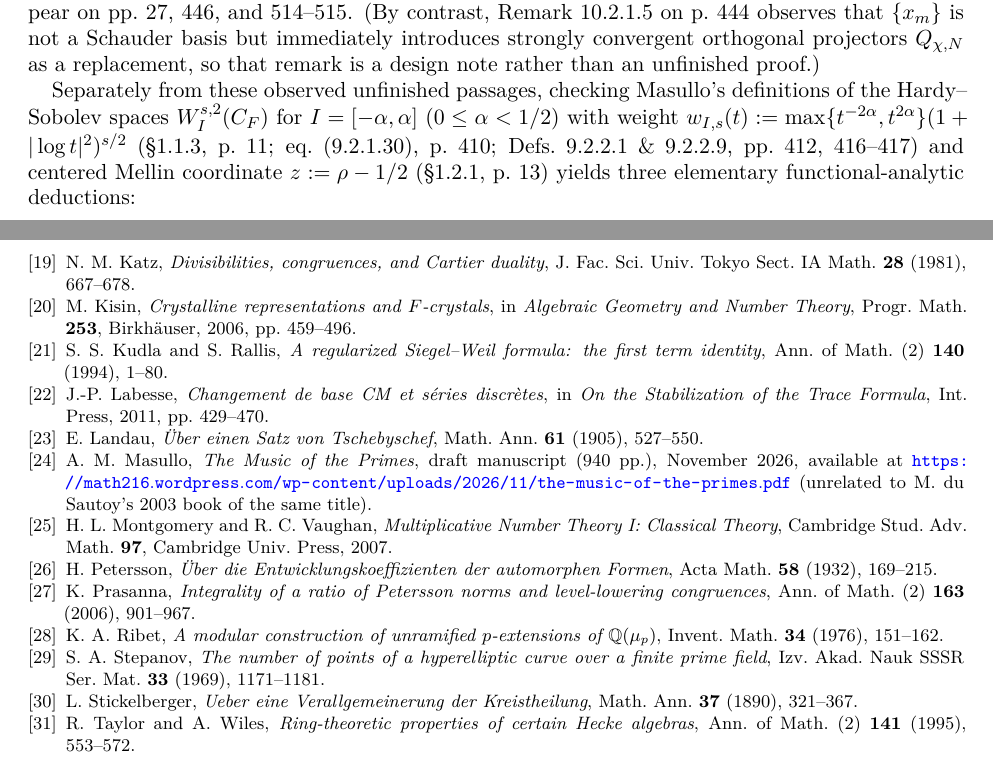
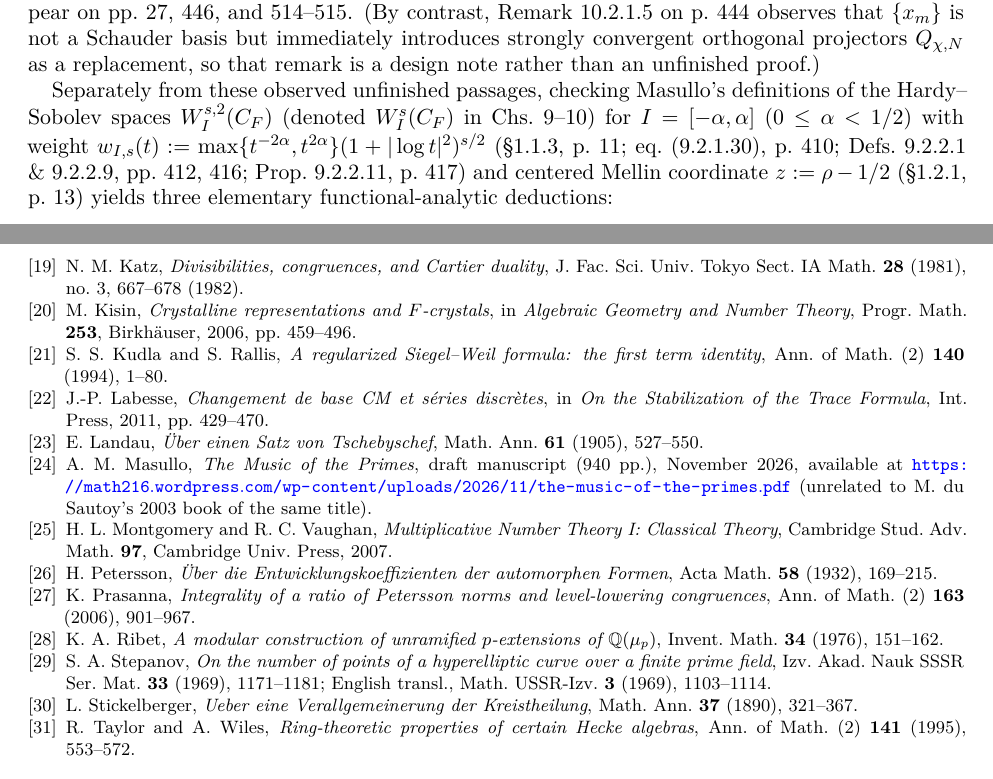
Before and after one commit to AugustBrenner/grh-compact-companion, a LaTeX paper (paper_c.tex): two parts of pages 33 and 35 of 35, joined at a grey line, cut so that both start at the same text. Compiled offline with pdfLaTeX.

Commit message:
Harden citations, §10 Masullo page refs, and README links/build instructions

```diff
--- a/paper_c.tex
+++ b/paper_c.tex
@@ -1246,7 +1246,7 @@ Thm.~10.4.2.8 (pp.~463--464) & Spectral convolution & Key input cited on p.~520;
 
 Additional unfinished author notes (\emph{``Finish!''}, \emph{``Return here.''}, \emph{``Extend Definition~9.3.3.1''}) appear on pp.~27, 446, and 514--515. (By contrast, Remark~10.2.1.5 on p.~444 observes that $\{x_m\}$ is not a Schauder basis but immediately introduces strongly convergent orthogonal projectors $Q_{\chi,N}$ as a replacement, so that remark is a design note rather than an unfinished proof.)
 
-Separately from these observed unfinished passages, checking Masullo's definitions of the Hardy--Sobolev spaces $W_I^{s,2}(C_F)$ for $I=[-\alpha,\alpha]$ ($0\le\alpha<1/2$) with weight $w_{I,s}(t):=\max\{t^{-2\alpha},t^{2\alpha}\}(1+|\log t|^2)^{s/2}$ (\S 1.1.3, p.~11; eq.~(9.2.1.30), p.~410; Defs.~9.2.2.1 \&~9.2.2.9, pp.~412, 416--417) and centered Mellin coordinate $z:=\rho-1/2$ (\S 1.2.1, p.~13) yields three elementary functional-analytic deductions:
+Separately from these observed unfinished passages, checking Masullo's definitions of the Hardy--Sobolev spaces $W_I^{s,2}(C_F)$ (denoted $W_I^s(C_F)$ in Chs.~9--10) for $I=[-\alpha,\alpha]$ ($0\le\alpha<1/2$) with weight $w_{I,s}(t):=\max\{t^{-2\alpha},t^{2\alpha}\}(1+|\log t|^2)^{s/2}$ (\S 1.1.3, p.~11; eq.~(9.2.1.30), p.~410; Defs.~9.2.2.1 \&~9.2.2.9, pp.~412, 416; Prop.~9.2.2.11, p.~417) and centered Mellin coordinate $z:=\rho-1/2$ (\S 1.2.1, p.~13) yields three elementary functional-analytic deductions:
 \begin{enumerate}\setlength{\itemsep}{1pt}\setlength{\parskip}{0pt}
 \item \emph{Centered Euler-factor invertibility ($0\le\alpha<1/2$):} On the centered space (\S 1.2.1, p.~13), Mellin multiplication by $1-\chi(\pi_v)q_v^{-(z+1/2)}$ acts as $1-q_v^{-1/2}\chi(\pi_v)T_{\pi_v}$, where $(T_{\pi_v}\phi)(g):=\phi(\pi_v^{-1}g)$ shifts $|g|_F$ by $q_v^{-1}$. Since $\max\{(q_v^{-n}t)^{-2\alpha},(q_v^{-n}t)^{2\alpha}\}\le q_v^{2\alpha n}\max\{t^{-2\alpha},t^{2\alpha}\}$ and Peetre's inequality $(1+(u-c)^2)\le 2(1+c^2)(1+u^2)$ gives $\|(q_v^{-1/2}\chi(\pi_v)T_{\pi_v})^n\|_{W_I^{s,2}}\le 2^{s/4}(1+(n\log q_v)^2)^{s/4}q_v^{-(1/2-\alpha)n}$, the Neumann series converges in operator norm for $\alpha<1/2$, making $1-q_v^{-1/2}\chi(\pi_v)T_{\pi_v}$ boundedly invertible on $W_I^{s,2}(C_F)$ and collapsing any closed $T_{\pi_v}$-invariant Euler-factor subquotient on $W_I^{s,2}(C_F)$ to zero.
 \item \emph{Unboundedness of off-strip Mellin evaluations ($|\re z|>\alpha$):} Putting $\sigma_0:=\operatorname{sgn}(\re z_0)$ and testing $\mathcal{M}(\phi)(z_0)=\int_{C_F}\phi(g)|g|_F^{z_0}\,d^\times g$ on smooth unit-mass bumps supported in $\log|g|_F\in[\sigma_0 R-1,\sigma_0 R+1]$ gives $|\mathcal{M}(\phi_R)(z_0)|/\|\phi_R\|_{I,s}\gg e^{(|\re z_0|-\alpha)R}(1+R^2)^{-s/4}\to\infty$ as $R\to\infty$. Thus off-strip evaluations at $|\re(\rho-1/2)|>\alpha$ are discontinuous on $W_I^{s,2}(C_F)$, and the orthogonal geometric projector $P_a^{\mathrm{geom}}$ on $W_I^{s,2}(C_F)$ (eq.~(10.4.1.1), p.~456) cannot detect off-strip zeros.
@@ -1273,7 +1273,7 @@ Thus no complete proof of RH or GRH is present in the November 2026 draft of~\ci
 \bibitem{Hasse} H. Hasse, \emph{Zur Theorie der abstrakten elliptischen Funktionenk\"orper I--III}, J. Reine Angew. Math. \textbf{175} (1936), 55--62, 69--88, 193--208.
 \bibitem{Higman} D. G. Higman, \emph{On orders in separable algebras}, Canad. J. Math. \textbf{7} (1955), 509--515.
 \bibitem{Jutila} M. Jutila, \emph{On mean values of Dirichlet polynomials with real characters}, Acta Arith. \textbf{27} (1975), 191--198.
-\bibitem{Katz81} N. M. Katz, \emph{Divisibilities, congruences, and Cartier duality}, J. Fac. Sci. Univ. Tokyo Sect. IA Math. \textbf{28} (1981), 667--678.
+\bibitem{Katz81} N. M. Katz, \emph{Divisibilities, congruences, and Cartier duality}, J. Fac. Sci. Univ. Tokyo Sect. IA Math. \textbf{28} (1981), no.~3, 667--678 (1982).
 \bibitem{Kisin} M. Kisin, \emph{Crystalline representations and $F$-crystals}, in \emph{Algebraic Geometry and Number Theory}, Progr. Math. \textbf{253}, Birkh\"auser, 2006, pp.~459--496.
 \bibitem{KR94} S. S. Kudla and S. Rallis, \emph{A regularized Siegel--Weil formula: the first term identity}, Ann. of Math. (2) \textbf{140} (1994), 1--80.
 \bibitem{Labesse} J.-P. Labesse, \emph{Changement de base CM et s\'eries discr\`etes}, in \emph{On the Stabilization of the Trace Formula}, Int. Press, 2011, pp.~429--470.
@@ -1283,7 +1283,7 @@ Thus no complete proof of RH or GRH is present in the November 2026 draft of~\ci
 \bibitem{Petersson} H. Petersson, \emph{\"Uber die Entwicklungskoeffizienten der automorphen Formen}, Acta Math. \textbf{58} (1932), 169--215.
 \bibitem{Prasanna} K. Prasanna, \emph{Integrality of a ratio of Petersson norms and level-lowering congruences}, Ann. of Math. (2) \textbf{163} (2006), 901--967.
 \bibitem{Ribet} K. A. Ribet, \emph{A modular construction of unramified $p$-extensions of $\QQ(\mu_p)$}, Invent. Math. \textbf{34} (1976), 151--162.
-\bibitem{Stepanov} S. A. Stepanov, \emph{The number of points of a hyperelliptic curve over a finite prime field}, Izv. Akad. Nauk SSSR Ser. Mat. \textbf{33} (1969), 1171--1181.
+\bibitem{Stepanov} S. A. Stepanov, \emph{On the number of points of a hyperelliptic curve over a finite prime field}, Izv. Akad. Nauk SSSR Ser. Mat. \textbf{33} (1969), 1171--1181; English transl., Math. USSR-Izv. \textbf{3} (1969), 1103--1114.
 \bibitem{Stickelberger} L. Stickelberger, \emph{Ueber eine Verallgemeinerung der Kreistheilung}, Math. Ann. \textbf{37} (1890), 321--367.
 \bibitem{TW} R. Taylor and A. Wiles, \emph{Ring-theoretic properties of certain Hecke algebras}, Ann. of Math. (2) \textbf{141} (1995), 553--572.
 \end{thebibliography}
```
Also changed, not shown: README.md, lean/README_READABLE.md, paper_c.pdf, paper_c.tex (6 more changed lines).
